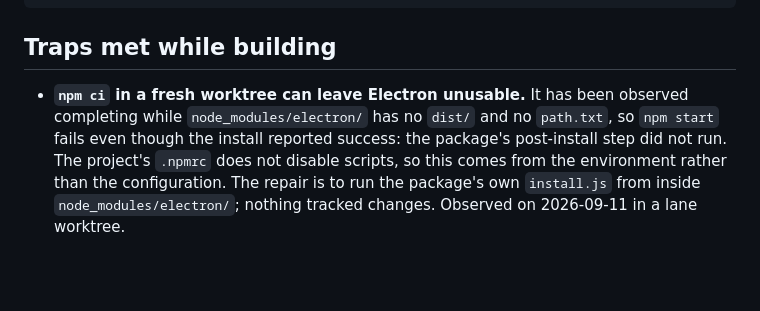
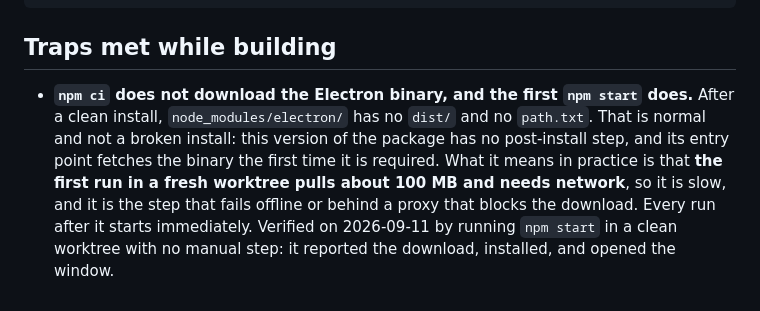
Before and after one commit to paulo-raoni/git-graphical-standalone, a Markdown page: docs/SETUP.md, the part around the change. GitHub-like rendering; blank space fills up the shorter version.

```diff
--- a/docs/SETUP.md
+++ b/docs/SETUP.md
@@ -122,9 +122,10 @@ if (Test-Path $vswhere) {
 
 ## Traps met while building
 
-- **`npm ci` in a fresh worktree can leave Electron unusable.** It has been observed completing while
-  `node_modules/electron/` has no `dist/` and no `path.txt`, so `npm start` fails even though the install
-  reported success: the package's post-install step did not run. The project's `.npmrc` does not disable
-  scripts, so this comes from the environment rather than the configuration. The repair is to run the
-  package's own `install.js` from inside `node_modules/electron/`; nothing tracked changes. Observed on
-  2026-09-11 in a lane worktree.
+- **`npm ci` does not download the Electron binary, and the first `npm start` does.** After a clean install,
+  `node_modules/electron/` has no `dist/` and no `path.txt`. That is normal and not a broken install: this
+  version of the package has no post-install step, and its entry point fetches the binary the first time it
+  is required. What it means in practice is that **the first run in a fresh worktree pulls about 100 MB and
+  needs network**, so it is slow, and it is the step that fails offline or behind a proxy that blocks the
+  download. Every run after it starts immediately. Verified on 2026-09-11 by running `npm start` in a clean
+  worktree with no manual step: it reported the download, installed, and opened the window.
```
Also changed, not shown: README.md (+7 -6 lines).
